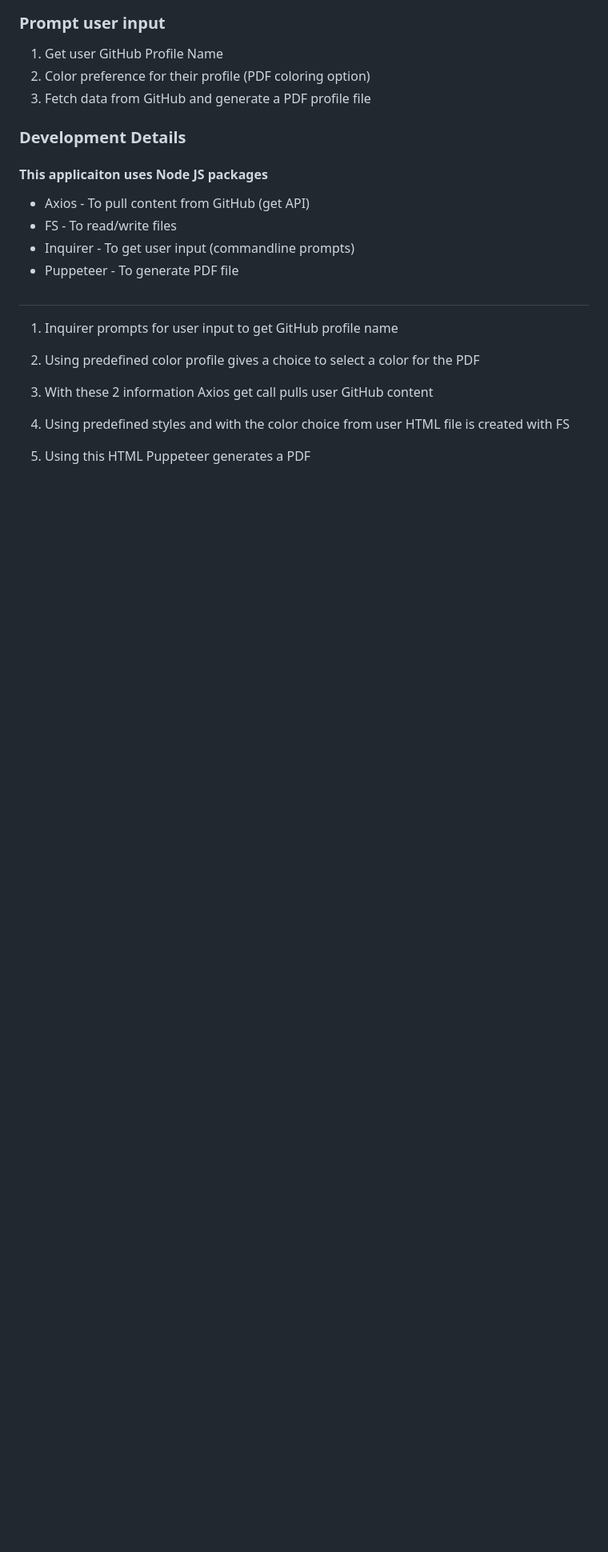
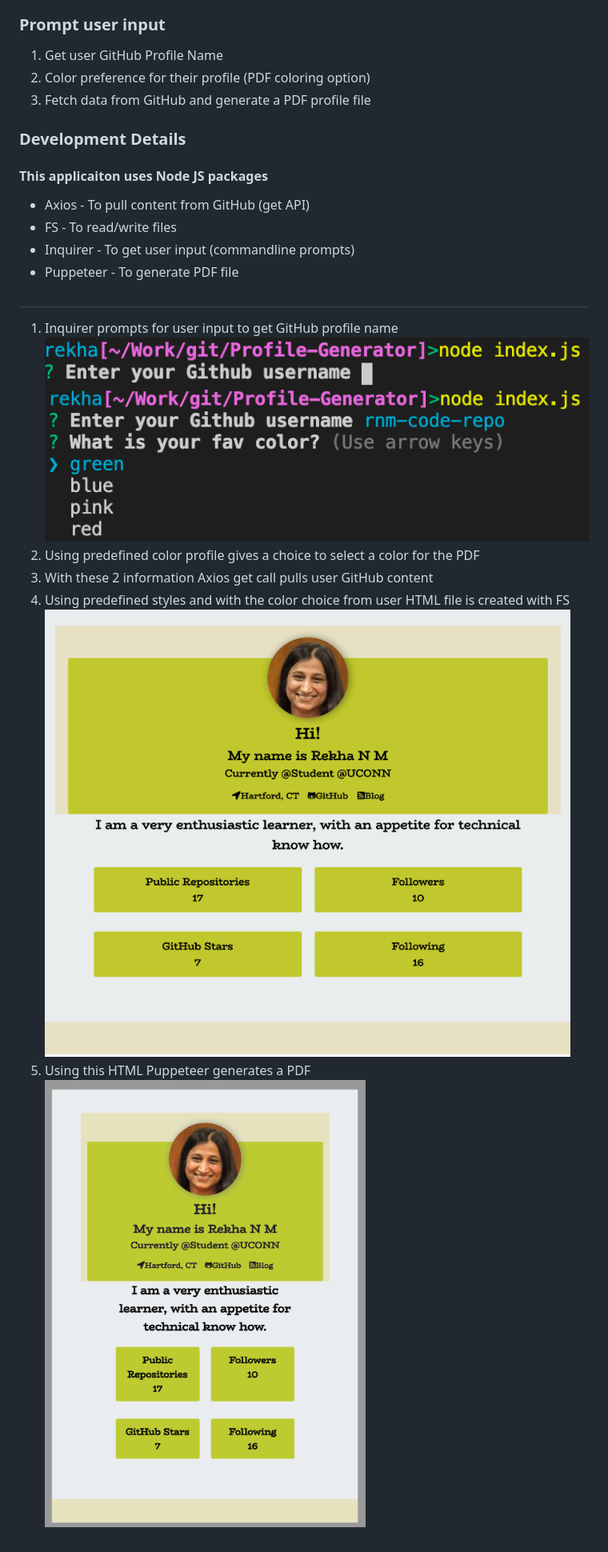
Before and after one commit to rnm-code-repo/Profile-Generator, a Markdown page: README.md, the part around the change. Shown: that part at 80% size. Rendered like a GitHub page; pictures changed too: images/html.png (added), images/pdf.png (added); blank space fills up the shorter version.

Commit message:
Added images to README.md file

```diff
--- a/README.md
+++ b/README.md
@@ -16,8 +16,11 @@ A Node applicaiton that generates a PDF profile based on GitHub content of a use
   - Puppeteer - To generate PDF file
   #
   1. Inquirer prompts for user input to get GitHub profile name
-
+     ![Username input](./images/Username.png)
+     ![Color choice](./images/Color.png)
   2. Using predefined color profile gives a choice to select a color for the PDF
   3. With these 2 information Axios get call pulls user GitHub content
   4. Using predefined styles and with the color choice from user HTML file is created with FS
+     ![html](./images/html.png)
   5. Using this HTML Puppeteer generates a PDF
+     ![Process output](./images/pdf.png)
```
Also changed, not shown: 1 other file.
